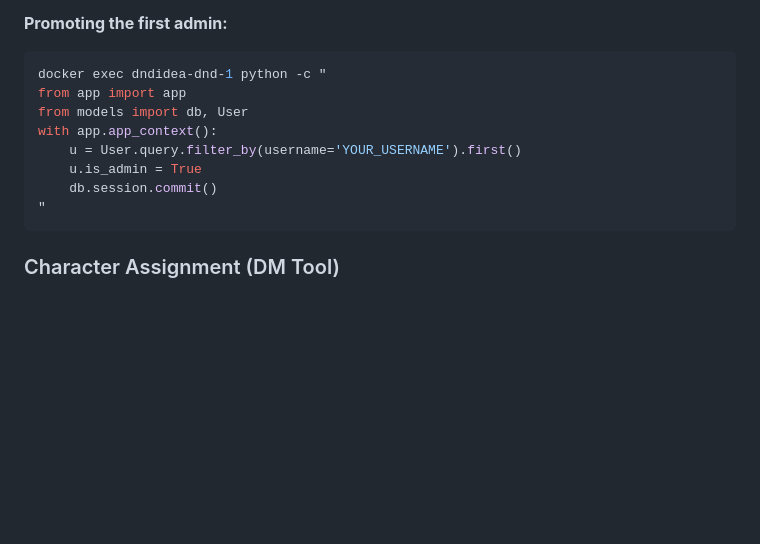
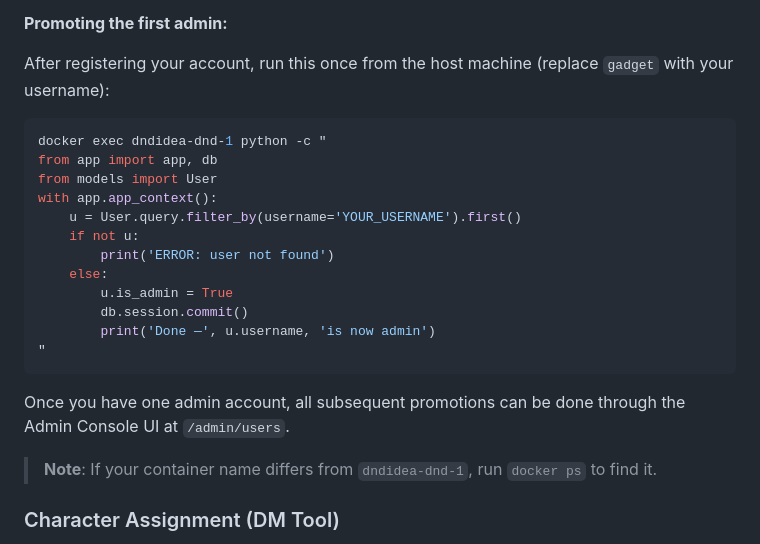
Before and after one commit to NolanWalkerIII/dnd_campaign_tool, a Markdown page: README.md, the part around the change. Rendered like a GitHub page; blank space fills up the shorter version.

Commit message:
docs: update first-admin promotion command in README
Fix the docker exec snippet to use the correct import (app, db from app)
and add error handling, success message, container name note, and a
pointer to the Admin Console UI for subsequent promotions.

Co-Authored-By: Claude Sonnet 4.6 <noreply@anthropic.com>

````diff
--- a/README.md
+++ b/README.md
@@ -270,16 +270,27 @@ Accessible to accounts with the `is_admin` flag. Promote a user via the Docker C
 - **Audit log** — every admin action is recorded (who, what, when, on which account) and shown on the dashboard and user detail pages
 
 **Promoting the first admin:**
+
+After registering your account, run this once from the host machine (replace `gadget` with your username):
+
 ```bash
 docker exec dndidea-dnd-1 python -c "
-from app import app
-from models import db, User
+from app import app, db
+from models import User
 with app.app_context():
     u = User.query.filter_by(username='YOUR_USERNAME').first()
-    u.is_admin = True
-    db.session.commit()
+    if not u:
+        print('ERROR: user not found')
+    else:
+        u.is_admin = True
+        db.session.commit()
+        print('Done —', u.username, 'is now admin')
 "
 ```
+
+Once you have one admin account, all subsequent promotions can be done through the Admin Console UI at `/admin/users`.
+
+> **Note**: If your container name differs from `dndidea-dnd-1`, run `docker ps` to find it.
 
 ### Character Assignment (DM Tool)
 
````
